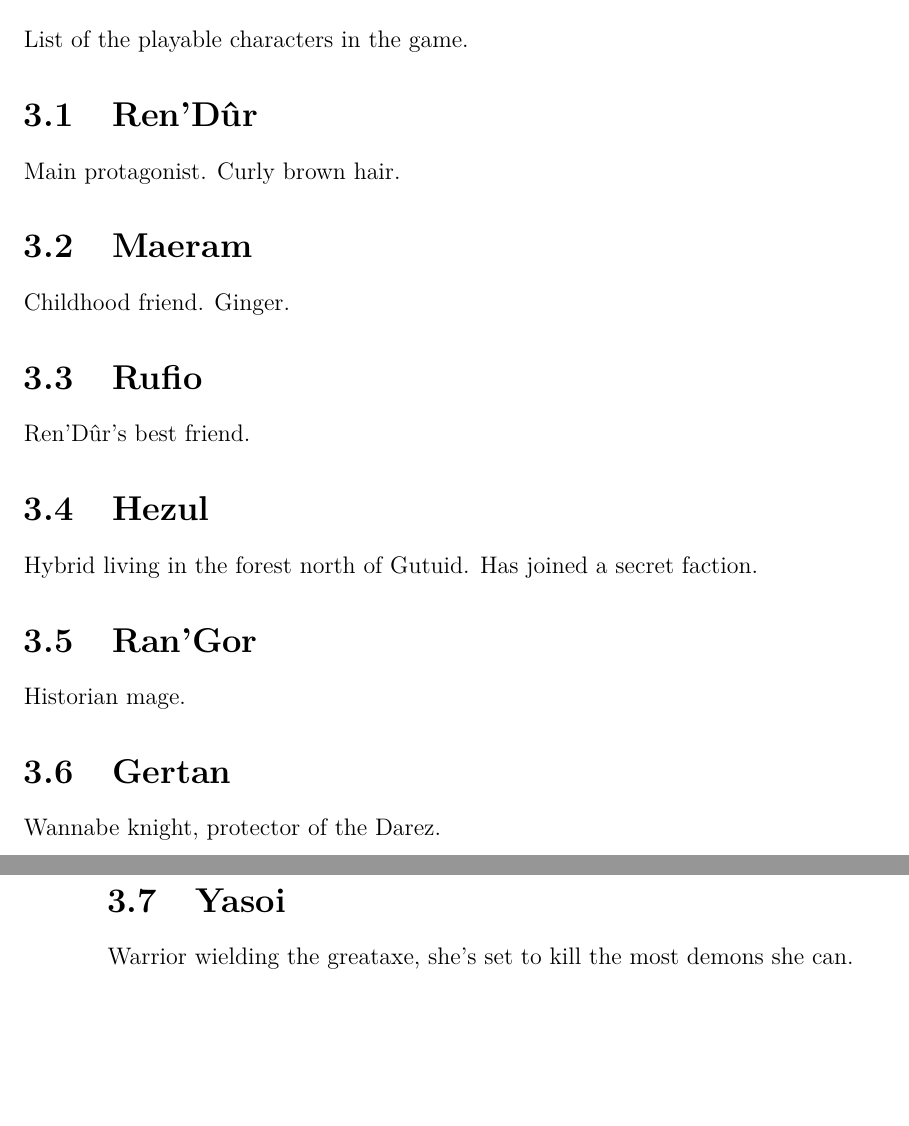
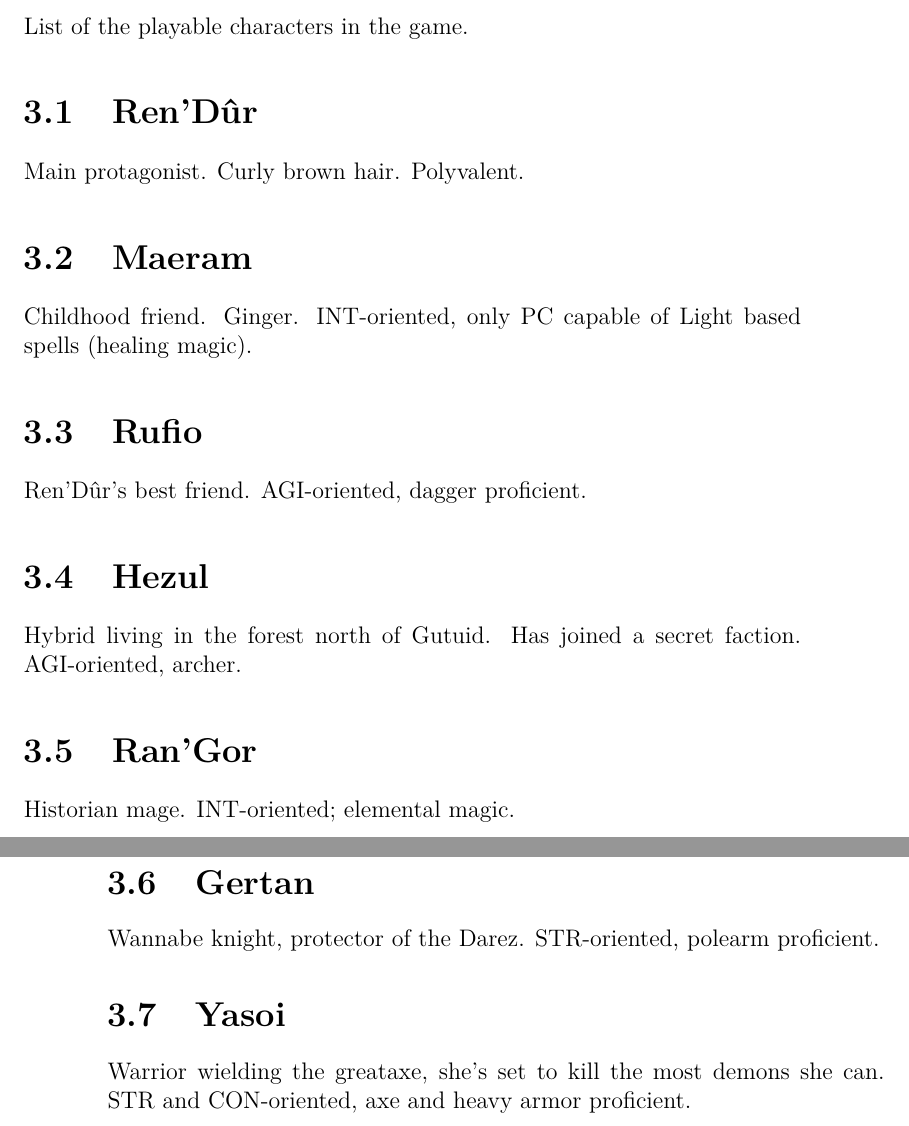
Before and after one commit to Duality-Workshop/Klifehrian, a LaTeX thesis (Specifications/specifications.tex): two parts of pages 15 and 16 of 41, joined at a grey line, cut so that both start at the same text, the shorter picture padded with empty space. Compiled offline with pdfLaTeX.

Commit message:
Added more character information
Found an old sheet where I had noted down some more stuff.

```diff
--- a/Specifications/specifications.tex
+++ b/Specifications/specifications.tex
@@ -122,37 +122,37 @@ List of the playable characters in the game.
 %-------------------------------------------------------------------------------------------
 %-------------------------------------------------------------------------------------------
 \section{Ren'D\^{u}r}
-Main protagonist. Curly brown hair.
+Main protagonist. Curly brown hair. Polyvalent.
 %-------------------------------------------------------------------------------------------
 %-------------------------------------------------------------------------------------------
 %-------------------------------------------------------------------------------------------
 \section{Maeram}
-Childhood friend. Ginger.
+Childhood friend. Ginger. INT-oriented, only PC capable of Light based spells (healing magic).
 %-------------------------------------------------------------------------------------------
 %-------------------------------------------------------------------------------------------
 %-------------------------------------------------------------------------------------------
 \section{Rufio}
-Ren'D\^{u}r's best friend.
+Ren'D\^{u}r's best friend. AGI-oriented, dagger proficient.
 %-------------------------------------------------------------------------------------------
 %-------------------------------------------------------------------------------------------
 %-------------------------------------------------------------------------------------------
 \section{Hezul}
-Hybrid living in the forest north of Gutuid. Has joined a secret faction.
+Hybrid living in the forest north of Gutuid. Has joined a secret faction. AGI-oriented, archer.
 %-------------------------------------------------------------------------------------------
 %-------------------------------------------------------------------------------------------
 %-------------------------------------------------------------------------------------------
 \section{Ran'Gor}
-Historian mage.
+Historian mage. INT-oriented; elemental magic.
 %-------------------------------------------------------------------------------------------
 %-------------------------------------------------------------------------------------------
 %-------------------------------------------------------------------------------------------
 \section{Gertan}
-Wannabe knight, protector of the Darez.
+Wannabe knight, protector of the Darez. STR-oriented, polearm proficient.
 %-------------------------------------------------------------------------------------------
 %-------------------------------------------------------------------------------------------
 %-------------------------------------------------------------------------------------------
 \section{Yasoi}
-Warrior wielding the greataxe, she's set to kill the most demons she can.
+Warrior wielding the greataxe, she's set to kill the most demons she can. STR and CON-oriented, axe and heavy armor proficient.
 %-------------------------------------------------------------------------------------------
 %-------------------------------------------------------------------------------------------
 %-------------------------------------------------------------------------------------------
```
Also changed, not shown: Specifications/specifications.pdf, 3 other files.
